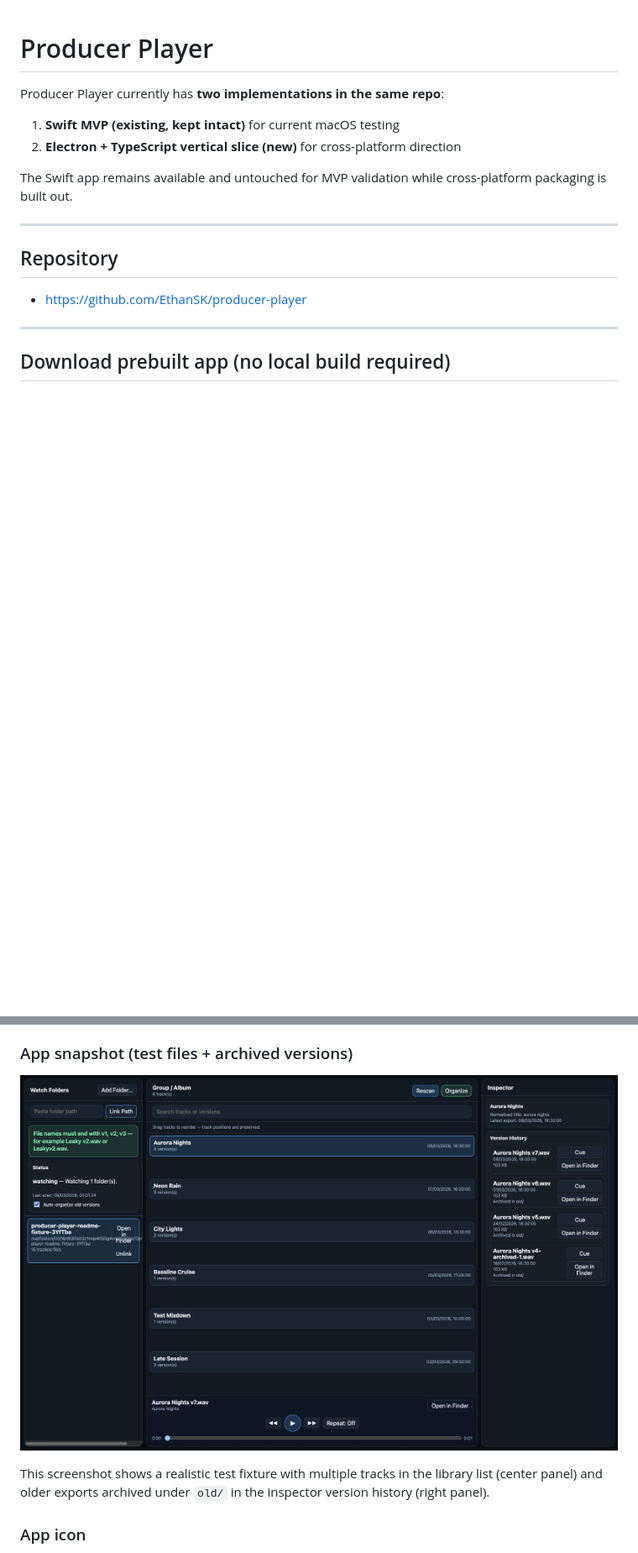
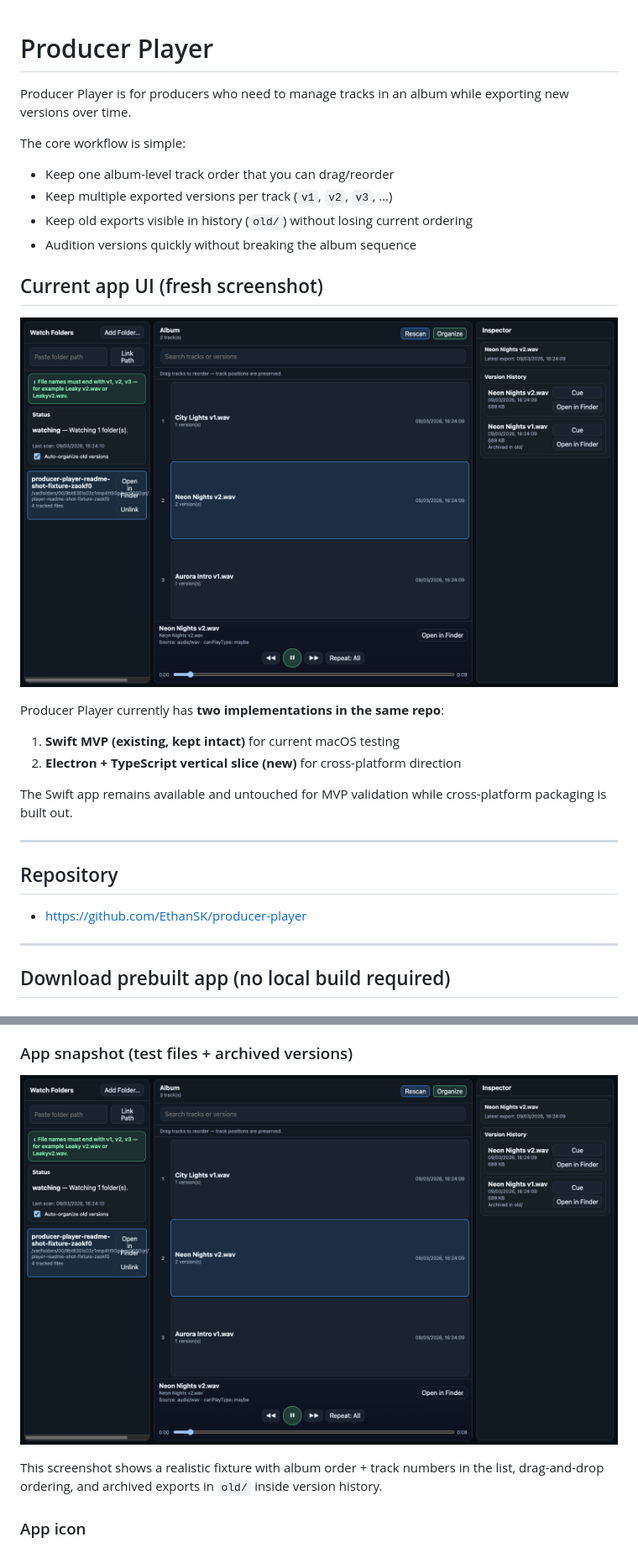
Before and after one commit to EthanSK/producer-player, a Markdown page: README.md, 2 parts joined by grey strips. Shown at 84% size. Rendered like a GitHub page; pictures changed too: docs/assets/readme/app-library-current.png (added); blank space fills up the shorter version.

Commit message:
fix: harden album reorder playback state and refresh UX docs

```diff
--- a/README.md
+++ b/README.md
@@ -1,4 +1,17 @@
 # Producer Player
+
+Producer Player is for producers who need to manage tracks in an album while exporting new versions over time.
+
+The core workflow is simple:
+
+- Keep one album-level track order that you can drag/reorder
+- Keep multiple exported versions per track (`v1`, `v2`, `v3`, …)
+- Keep old exports visible in history (`old/`) without losing current ordering
+- Audition versions quickly without breaking the album sequence
+
+## Current app UI (fresh screenshot)
+
+![Producer Player current album workflow UI](docs/assets/readme/app-library-current.png)
 
 Producer Player currently has **two implementations in the same repo**:
 
@@ -160,9 +175,9 @@ Tradeoffs:
 
 ### App snapshot (test files + archived versions)
 
-![Producer Player library showing active tracks and archived old versions](docs/assets/readme/app-library-test-and-old-files.png)
+![Producer Player library with album ordering, track numbers, and archived old versions](docs/assets/readme/app-library-current.png)
 
-This screenshot shows a realistic test fixture with multiple tracks in the library list (center panel) and older exports archived under `old/` in the inspector version history (right panel).
+This screenshot shows a realistic fixture with album order + track numbers in the list, drag-and-drop ordering, and archived exports in `old/` inside version history.
 
 ### App icon
 
```
Also changed, not shown: other parts of README.md (+2 -0 lines), 10 other files.
